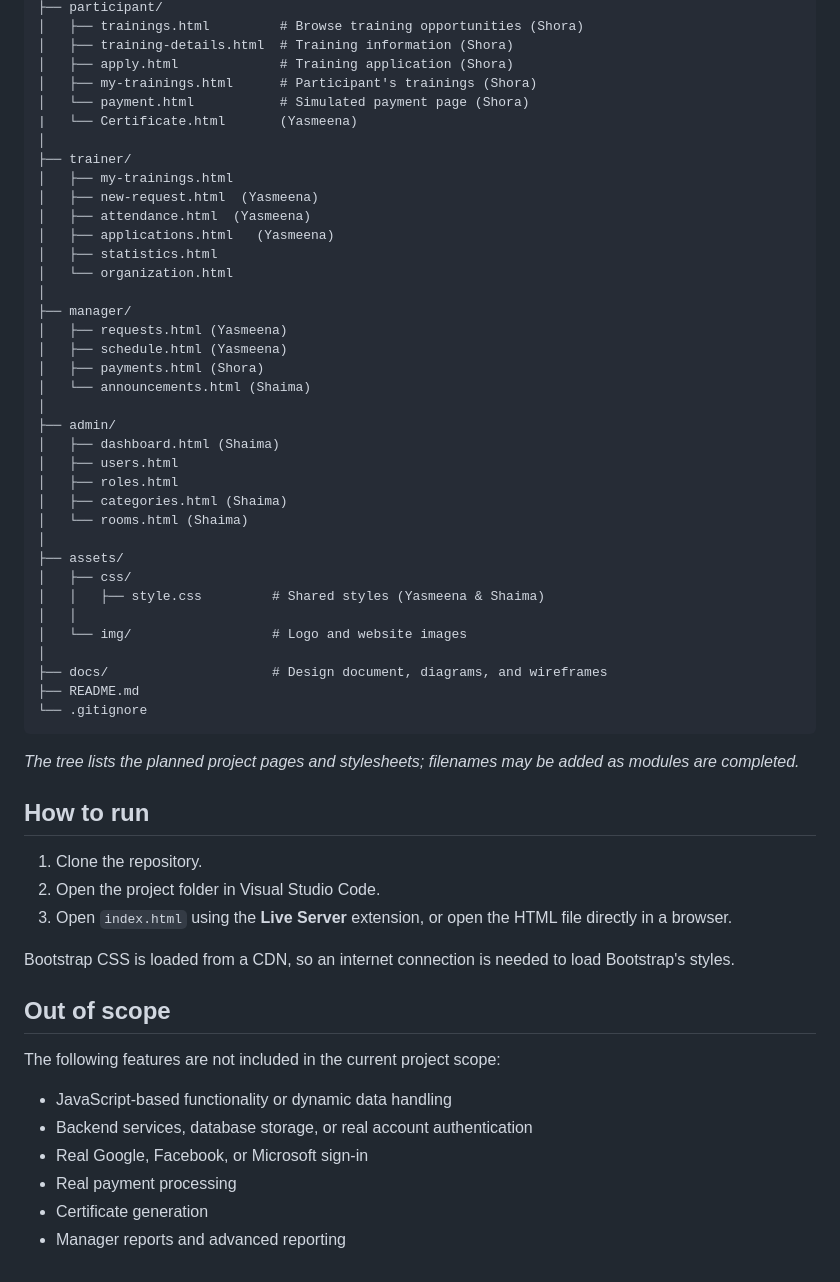
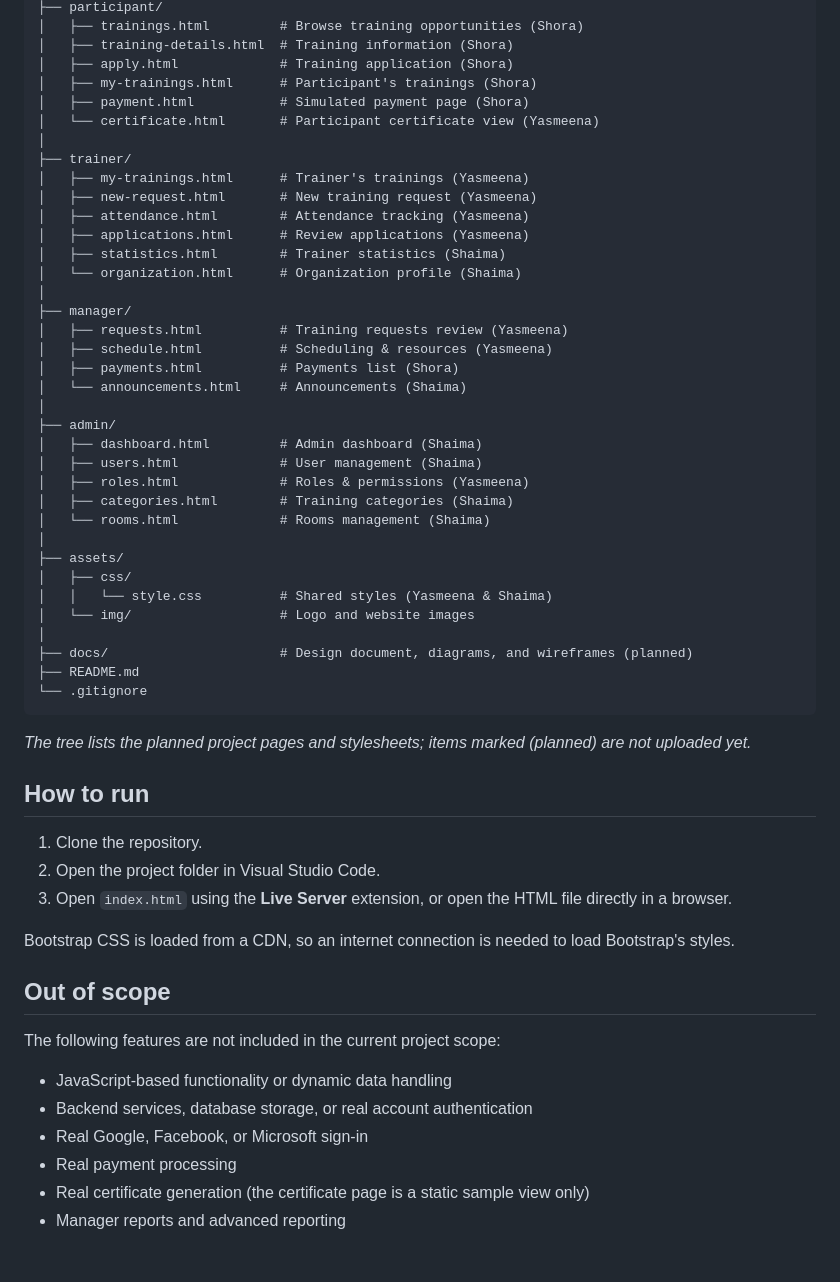
Before and after one commit to Yasmeena04/training-events-management, a Markdown page: README.md, the part around the change. Rendered like a GitHub page.

Commit message:
Fix project tree and add page owners

````diff
--- a/README.md
+++ b/README.md
@@ -47,42 +47,41 @@ training-events-management/
 │   ├── training-details.html  # Training information (Shora)
 │   ├── apply.html             # Training application (Shora)
 │   ├── my-trainings.html      # Participant's trainings (Shora)
-│   └── payment.html           # Simulated payment page (Shora)
-|   └── Certificate.html       (Yasmeena)
+│   ├── payment.html           # Simulated payment page (Shora)
+│   └── certificate.html       # Participant certificate view (Yasmeena)
 │
 ├── trainer/
-│   ├── my-trainings.html
-│   ├── new-request.html  (Yasmeena)
-│   ├── attendance.html  (Yasmeena)
-│   ├── applications.html   (Yasmeena)
-│   ├── statistics.html
-│   └── organization.html
+│   ├── my-trainings.html      # Trainer's trainings (Yasmeena)
+│   ├── new-request.html       # New training request (Yasmeena)
+│   ├── attendance.html        # Attendance tracking (Yasmeena)
+│   ├── applications.html      # Review applications (Yasmeena)
+│   ├── statistics.html        # Trainer statistics (Shaima)
+│   └── organization.html      # Organization profile (Shaima)
 │
 ├── manager/
-│   ├── requests.html (Yasmeena)
-│   ├── schedule.html (Yasmeena)
-│   ├── payments.html (Shora)
-│   └── announcements.html (Shaima)
+│   ├── requests.html          # Training requests review (Yasmeena)
+│   ├── schedule.html          # Scheduling & resources (Yasmeena)
+│   ├── payments.html          # Payments list (Shora)
+│   └── announcements.html     # Announcements (Shaima)
 │
 ├── admin/
-│   ├── dashboard.html (Shaima)
-│   ├── users.html
-│   ├── roles.html
-│   ├── categories.html (Shaima)
-│   └── rooms.html (Shaima)
+│   ├── dashboard.html         # Admin dashboard (Shaima)
+│   ├── users.html             # User management (Shaima)
+│   ├── roles.html             # Roles & permissions (Yasmeena)
+│   ├── categories.html        # Training categories (Shaima)
+│   └── rooms.html             # Rooms management (Shaima)
 │
 ├── assets/
 │   ├── css/
-│   │   ├── style.css         # Shared styles (Yasmeena & Shaima)
-│   │
-│   └── img/                  # Logo and website images
+│   │   └── style.css          # Shared styles (Yasmeena & Shaima)
+│   └── img/                   # Logo and website images
 │
-├── docs/                     # Design document, diagrams, and wireframes
+├── docs/                      # Design document, diagrams, and wireframes (planned)
 ├── README.md
 └── .gitignore
 ```
 
-*The tree lists the planned project pages and stylesheets; filenames may be added as modules are completed.*
+*The tree lists the planned project pages and stylesheets; items marked (planned) are not uploaded yet.*
 
 ## How to run
 
@@ -92,7 +91,6 @@ training-events-management/
 
 Bootstrap CSS is loaded from a CDN, so an internet connection is needed to load Bootstrap's styles.
 
-
 ## Out of scope
 
 The following features are not included in the current project scope:
@@ -101,5 +99,5 @@ The following features are not included in the current project scope:
 - Backend services, database storage, or real account authentication
 - Real Google, Facebook, or Microsoft sign-in
 - Real payment processing
-- Certificate generation
+- Real certificate generation (the certificate page is a static sample view only)
 - Manager reports and advanced reporting
````
